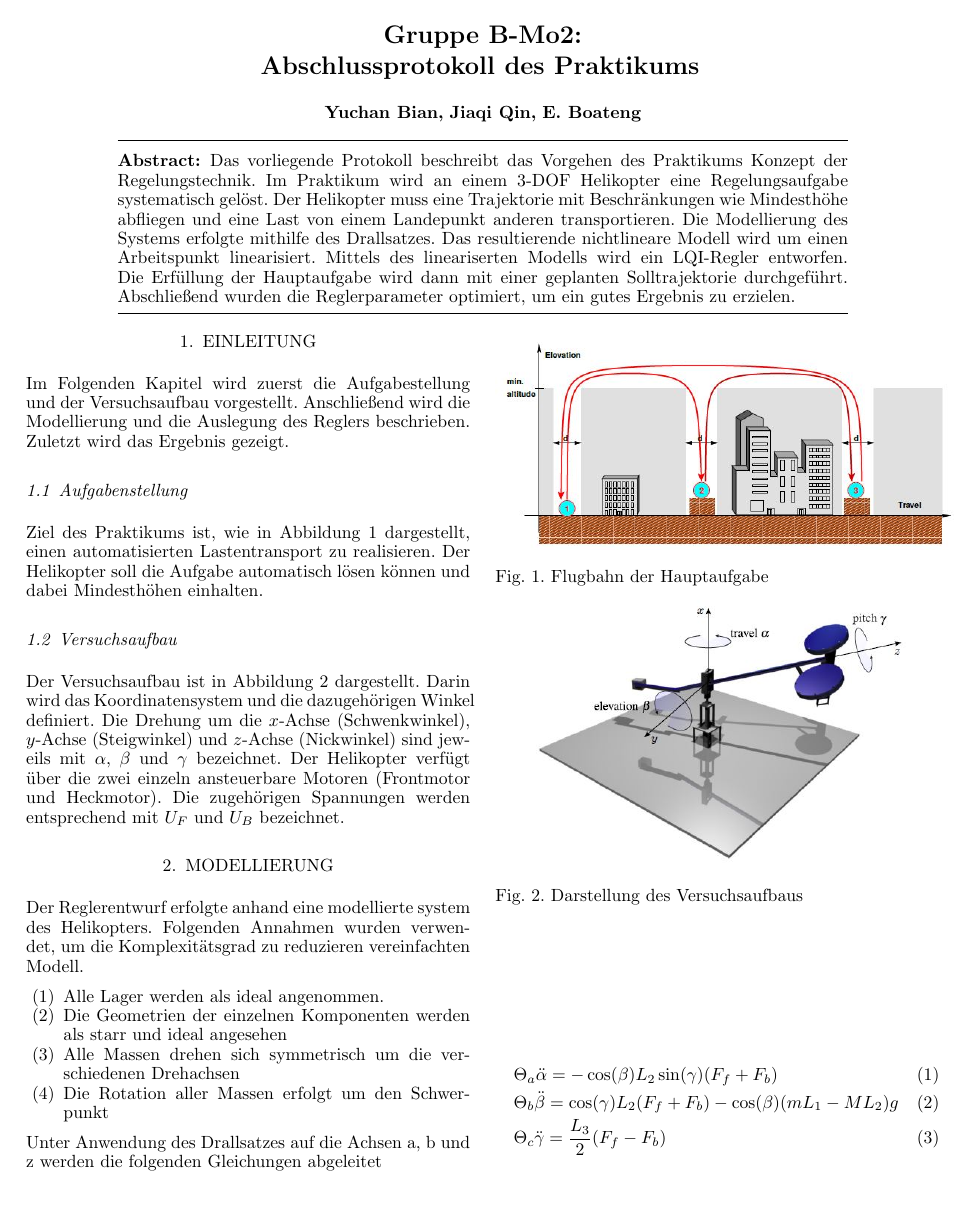
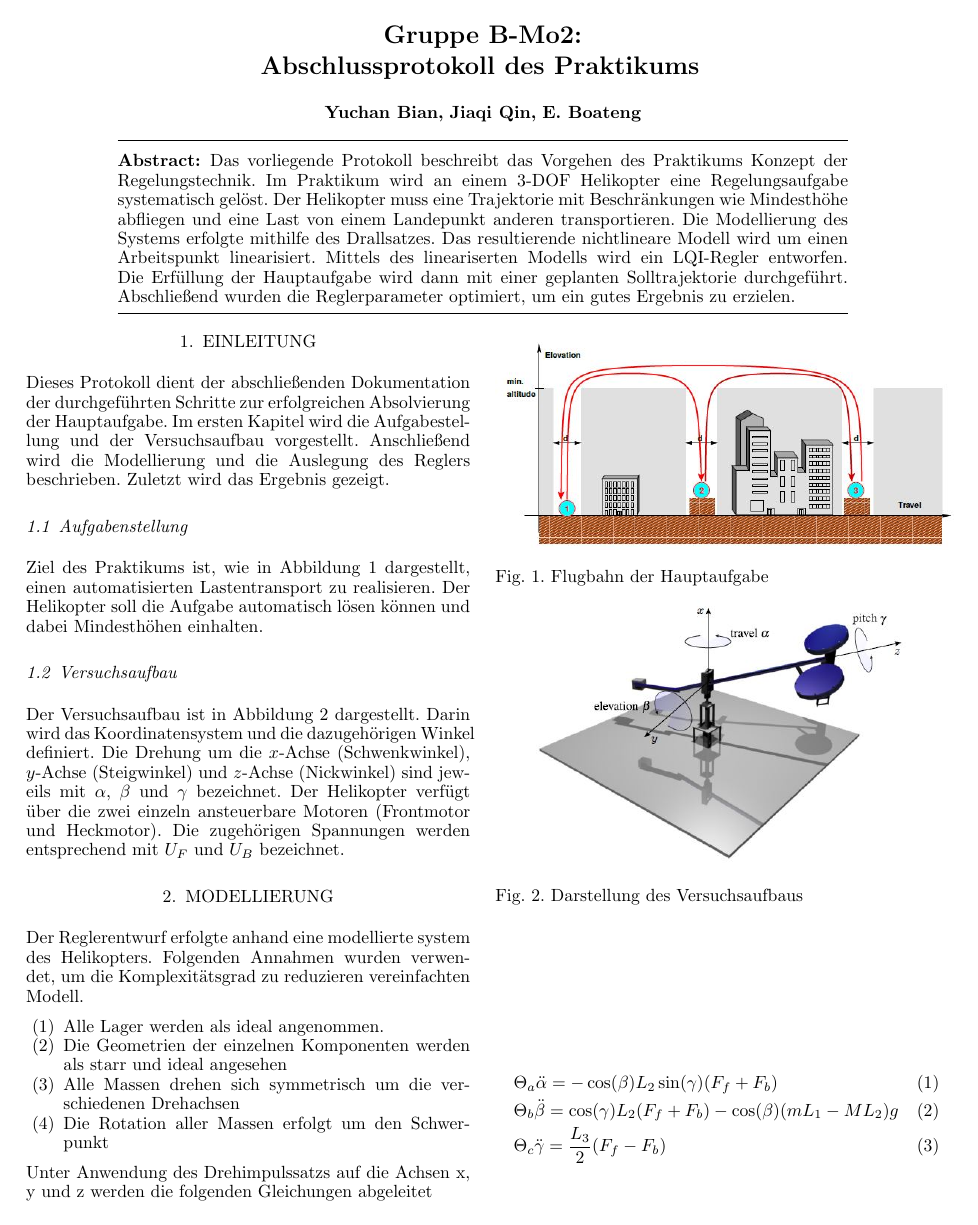
Before and after one commit to eboateng/KRT-Praktikum, a LaTeX document (Laborprotocol/Final_Protocol/BMo2-5.tex): page 1 of 5. Compiled offline with pdfLaTeX.

Commit message:
Update BMo2-5.tex

```diff
--- a/Laborprotocol/Final_Protocol/BMo2-5.tex
+++ b/Laborprotocol/Final_Protocol/BMo2-5.tex
@@ -74,7 +74,7 @@ Landepunkt anderen transportieren. Die Modellierung des Systems erfolgte mithilf
 \end{frontmatter}
 
 \section{Einleitung}
-Im Folgenden Kapitel wird zuerst die Aufgabestellung und der Versuchsaufbau vorgestellt. Anschließend wird die Modellierung und die Auslegung des Reglers beschrieben. Zuletzt wird das Ergebnis gezeigt.
+Dieses Protokoll dient der abschließenden Dokumentation der durchgeführten Schritte zur erfolgreichen Absolvierung der Hauptaufgabe. Im ersten Kapitel wird die Aufgabestellung und der Versuchsaufbau vorgestellt. Anschließend wird die Modellierung und die Auslegung des Reglers beschrieben. Zuletzt wird das Ergebnis gezeigt.
 
 \subsection{Aufgabenstellung}
 Ziel des Praktikums ist, wie in Abbildung 1 dargestellt, einen automatisierten Lastentransport zu realisieren. Der Helikopter soll die Aufgabe automatisch lösen können und dabei Mindesthöhen einhalten.
@@ -110,7 +110,7 @@ Der Reglerentwurf erfolgte anhand eine modellierte system des Helikopters. Folge
 %parameters.
 %
 %Applying the law of angular momentum to the axes a, b and c, the following equations are derived.
-Unter Anwendung des Drallsatzes auf die Achsen a, b und z werden die folgenden Gleichungen abgeleitet
+Unter Anwendung des Drehimpulssatzs auf die Achsen x, y und z werden die folgenden Gleichungen abgeleitet
 
 \begin{align}
 &\Theta_a\ddot{\alpha} = -\cos(\beta)L_2\sin(\gamma)(F_f+F_b)\\
```
